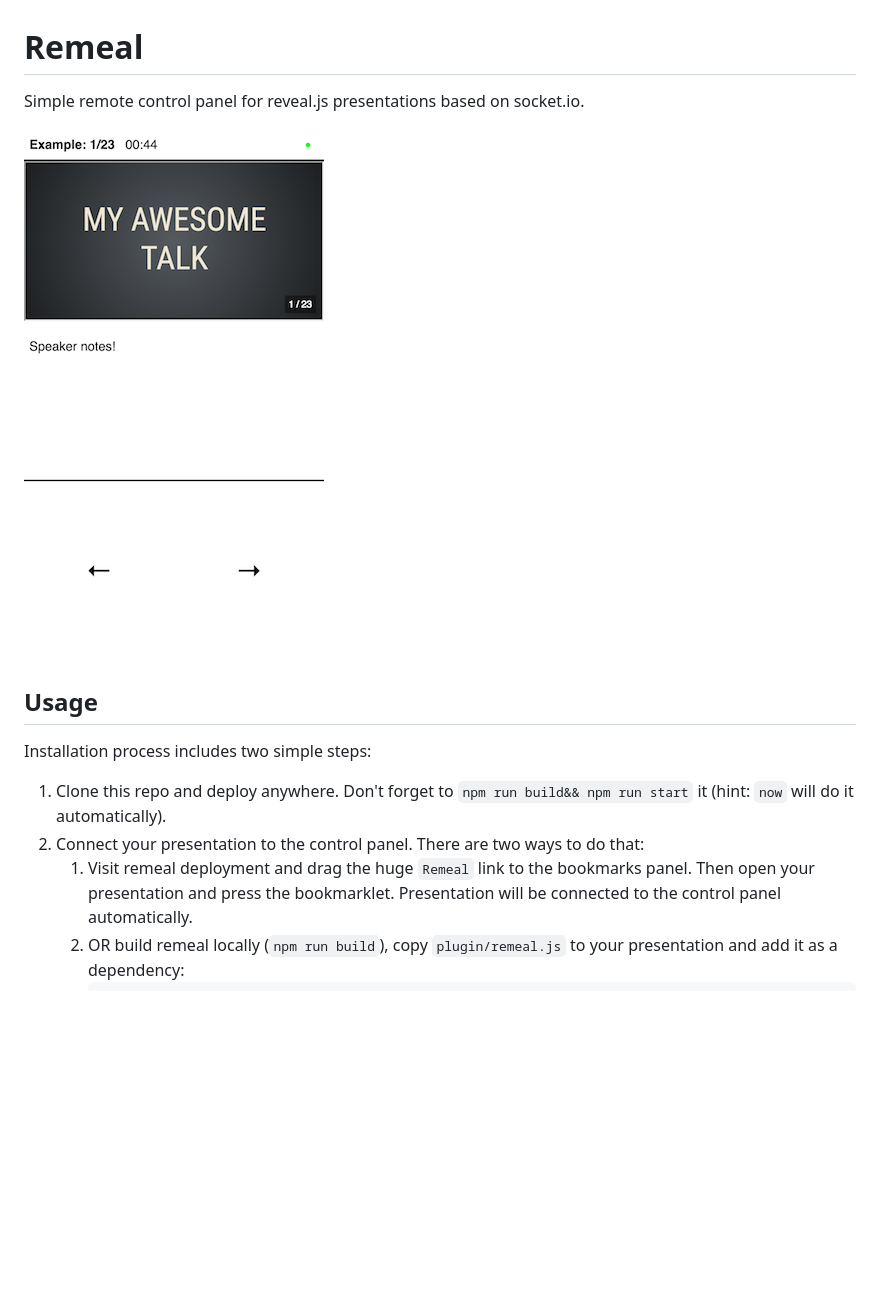
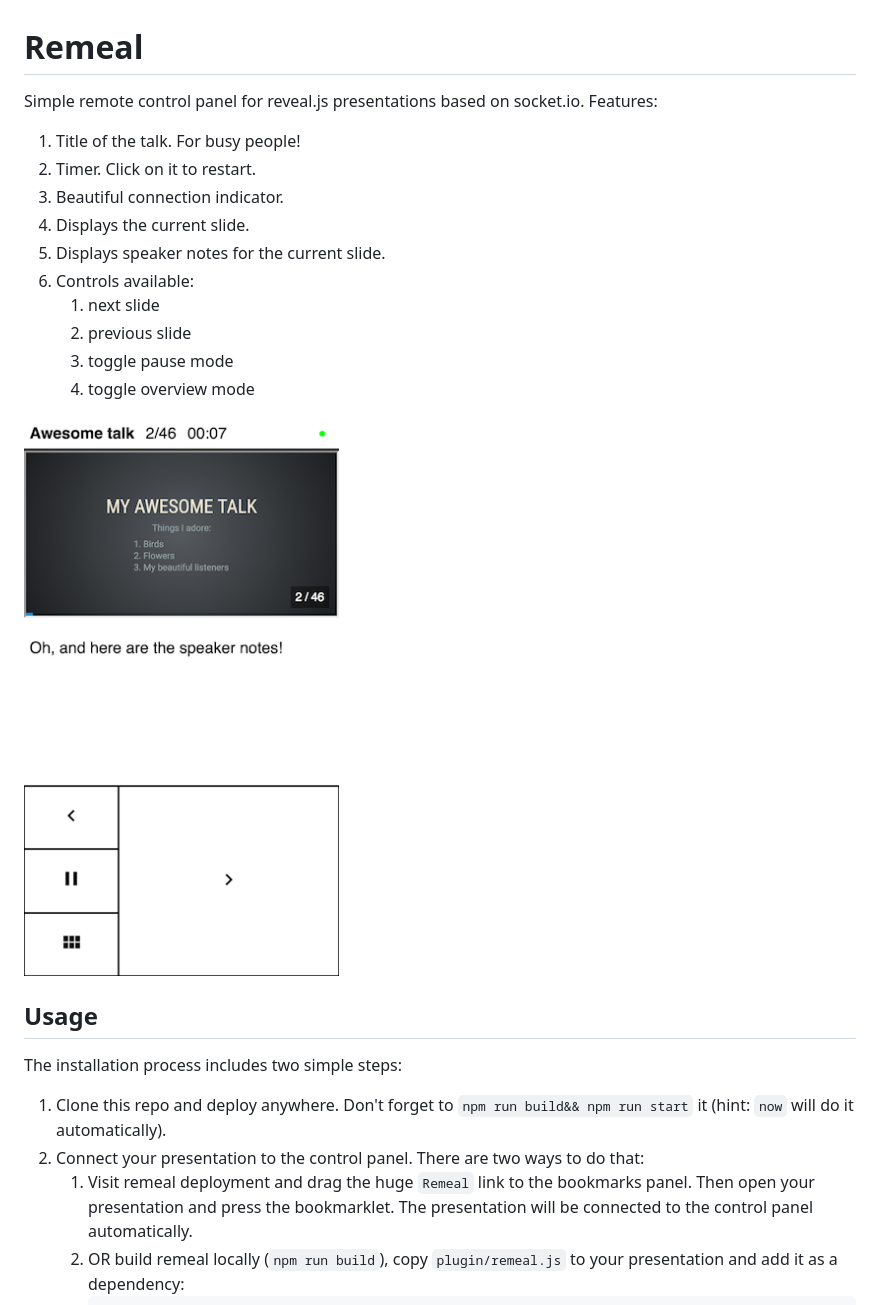
Before and after one commit to dmitry-korolev/remeal, a Markdown page: README.md, the part around the change. Drawn GitHub-style; pictures changed too: example.png; blank space fills up the shorter version.

````diff
--- a/README.md
+++ b/README.md
@@ -1,15 +1,25 @@
 # Remeal
 
-Simple remote control panel for reveal.js presentations based on socket.io.
+Simple remote control panel for reveal.js presentations based on socket.io. Features:
+1. Title of the talk. For busy people!
+2. Timer. Click on it to restart.
+3. Beautiful connection indicator.
+4. Displays the current slide.
+5. Displays speaker notes for the current slide.
+6. Controls available:
+    1. next slide
+    2. previous slide
+    3. toggle pause mode
+    4. toggle overview mode
 
 ![Alt text](/example.png?raw=true "Screenshot")
 
 ## Usage
-Installation process includes two simple steps:
+The installation process includes two simple steps:
 
 1. Clone this repo and deploy anywhere. Don't forget to `npm run build&& npm run start` it (hint: `now` will do it automatically).
 2. Connect your presentation to the control panel. There are two ways to do that:
-    1. Visit remeal deployment and drag the huge `Remeal` link to the bookmarks panel. Then open your presentation and press the bookmarklet. Presentation will be connected to the control panel automatically.
+    1. Visit remeal deployment and drag the huge `Remeal` link to the bookmarks panel. Then open your presentation and press the bookmarklet. The presentation will be connected to the control panel automatically.
     2. OR build remeal locally (`npm run build`), copy `plugin/remeal.js` to your presentation and add it as a dependency:
         ```js
         Reveal.initialize({
````
